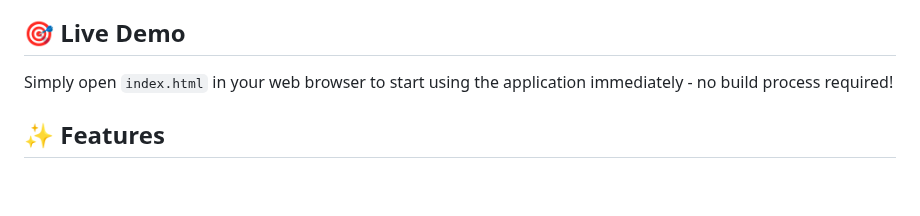
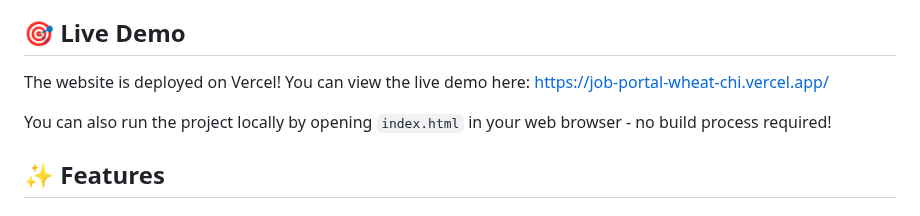
Before and after one commit to Ganesh7742/job-portal, a Markdown page: README.md, the part around the change. Rendered like a GitHub page; blank space fills up the shorter version.

Commit message:
Initial commit: Add job portal project files

```diff
--- a/README.md
+++ b/README.md
@@ -4,7 +4,9 @@ A modern, responsive job portal built with vanilla HTML, CSS, and JavaScript. Fe
 
 ## 🎯 Live Demo
 
-Simply open `index.html` in your web browser to start using the application immediately - no build process required!
+The website is deployed on Vercel! You can view the live demo here: https://job-portal-wheat-chi.vercel.app/
+
+You can also run the project locally by opening `index.html` in your web browser - no build process required!
 
 ## ✨ Features
 
```
